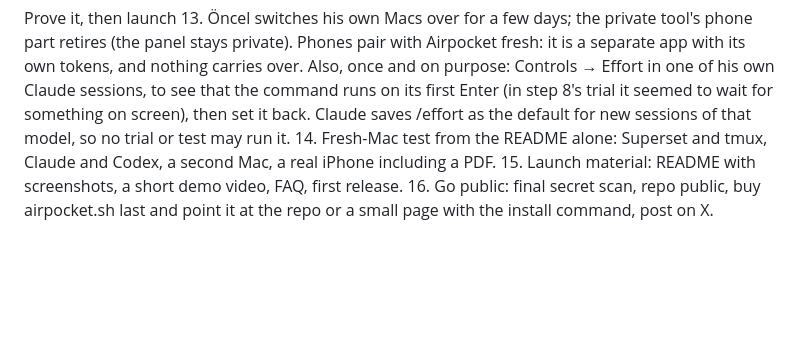
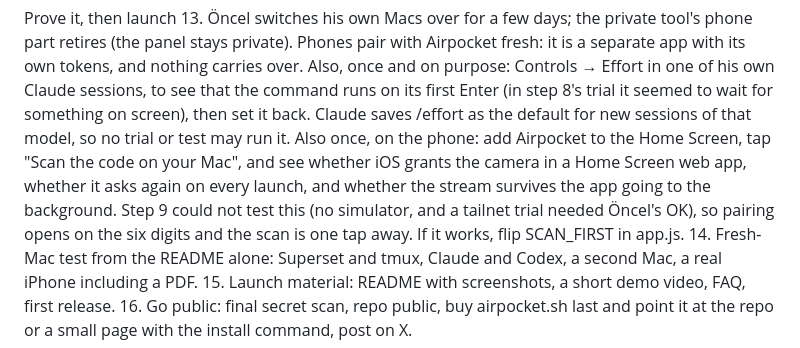
Before and after one commit to airpocket-sh/airpocket, a Markdown page: docs/PLAN.md, the part around the change. Rendered like a GitHub page; blank space fills up the shorter version.

Commit message:
Plan: step 13 also tries the camera scan on a real iPhone
Step 9 shipped the scanner with SCAN_FIRST off, because the camera in a Home
Screen web app could not be tested here. Öncel tries it once on his phone and
flips the flag if it holds.

Co-Authored-By: Claude Opus 5 (1M context) <noreply@anthropic.com>
Claude-Session: https://claude.ai/code/session_016NJaSzoHMQGcf73JR3EBE3

```diff
--- a/docs/PLAN.md
+++ b/docs/PLAN.md
@@ -95,6 +95,13 @@ Prove it, then launch
     trial it seemed to wait for something on screen), then set it back.
     Claude saves /effort as the default for new sessions of that model, so
     no trial or test may run it.
+    Also once, on the phone: add Airpocket to the Home Screen, tap "Scan the
+    code on your Mac", and see whether iOS grants the camera in a Home Screen
+    web app, whether it asks again on every launch, and whether the stream
+    survives the app going to the background. Step 9 could not test this (no
+    simulator, and a tailnet trial needed Öncel's OK), so pairing opens on the
+    six digits and the scan is one tap away. If it works, flip SCAN_FIRST in
+    app.js.
 14. Fresh-Mac test from the README alone: Superset and tmux, Claude and Codex,
     a second Mac, a real iPhone including a PDF.
 15. Launch material: README with screenshots, a short demo video, FAQ, first
```
